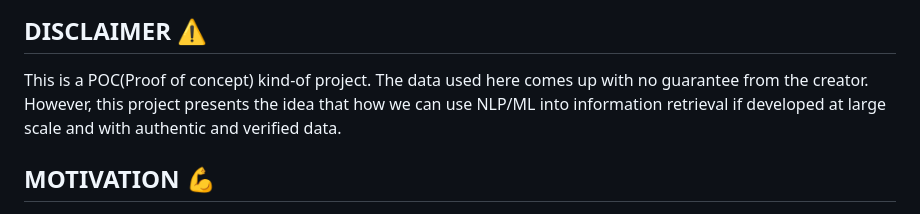
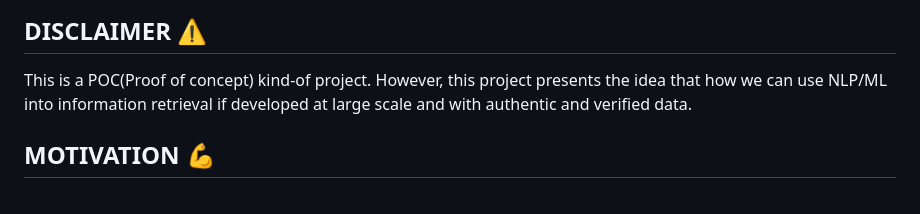
Before and after one commit to Nihal-Mevekari/End_to_End_Research_Paper_Recommendation_using_Information_Retrieval, a Markdown page: README.md, the part around the change. Drawn GitHub-style.

Commit message:
Changed steps in  README.md

```diff
--- a/README.md
+++ b/README.md
@@ -2,7 +2,7 @@
 #### A simple NLP and ML based website which recommends the best research papers similar to your research paper.
 
 ## DISCLAIMER ⚠️
-This is a POC(Proof of concept) kind-of project. The data used here comes up with no guarantee from the creator. However, this project presents the idea that how we can use NLP/ML into information retrieval if developed at large scale and with authentic and verified data.
+This is a POC(Proof of concept) kind-of project. However, this project presents the idea that how we can use NLP/ML into information retrieval if developed at large scale and with authentic and verified data.
 
 ## MOTIVATION 💪
 - Enhanced Search Capabilities: Traditional search systems often rely on keyword matching, which can be limited in understanding the context or nuances of queries. NLP and ML can improve the relevance of search results by understanding and processing natural language more effectively, leading to better user satisfaction and more accurate information retrieval.
```
